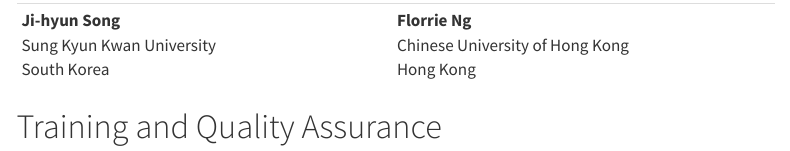
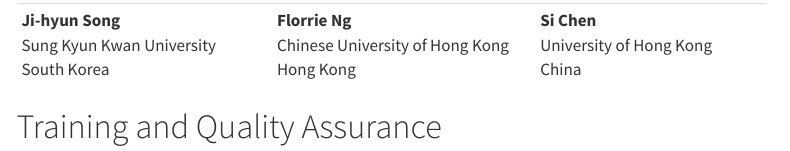
Before and after one commit to PLAY-behaviorome/Global-BABIES.org, a Quarto document (people.qmd): the page in a window 1100 px wide, from 910 px down. Rendered offline with R 4.5, knitr and Pandoc in place of Quarto, with nearby package versions; menus at the side of the page are left out.

Commit message:
Added Si Chen to people

```diff
--- a/people.qmd
+++ b/people.qmd
@@ -21,3 +18,0 @@
-| **Ji-hyun Song**\                        | **Florrie Ng**\                           |
-| Sung Kyun Kwan University\               | Chinese University of Hong Kong\          |
-| South Korea                              | Hong Kong                                 |
@@ -25,3 +23,7 @@
+| **Ji-hyun Song**\                        | **Florrie Ng**\                           | **Si Chen**\                         |
+| Sung Kyun Kwan University\               | Chinese University of Hong Kong\          | University of Hong Kong\             |
+| South Korea                              | Hong Kong                                 | China                                |
++------------------------------------------+-------------------------------------------+--------------------------------------+
 
 # Training and Quality Assurance
 
```
Also changed, not shown: about.qmd (deleted, +0 -9 lines), docs/search.json, people.qmd (9 more changed lines), 3 other files.
